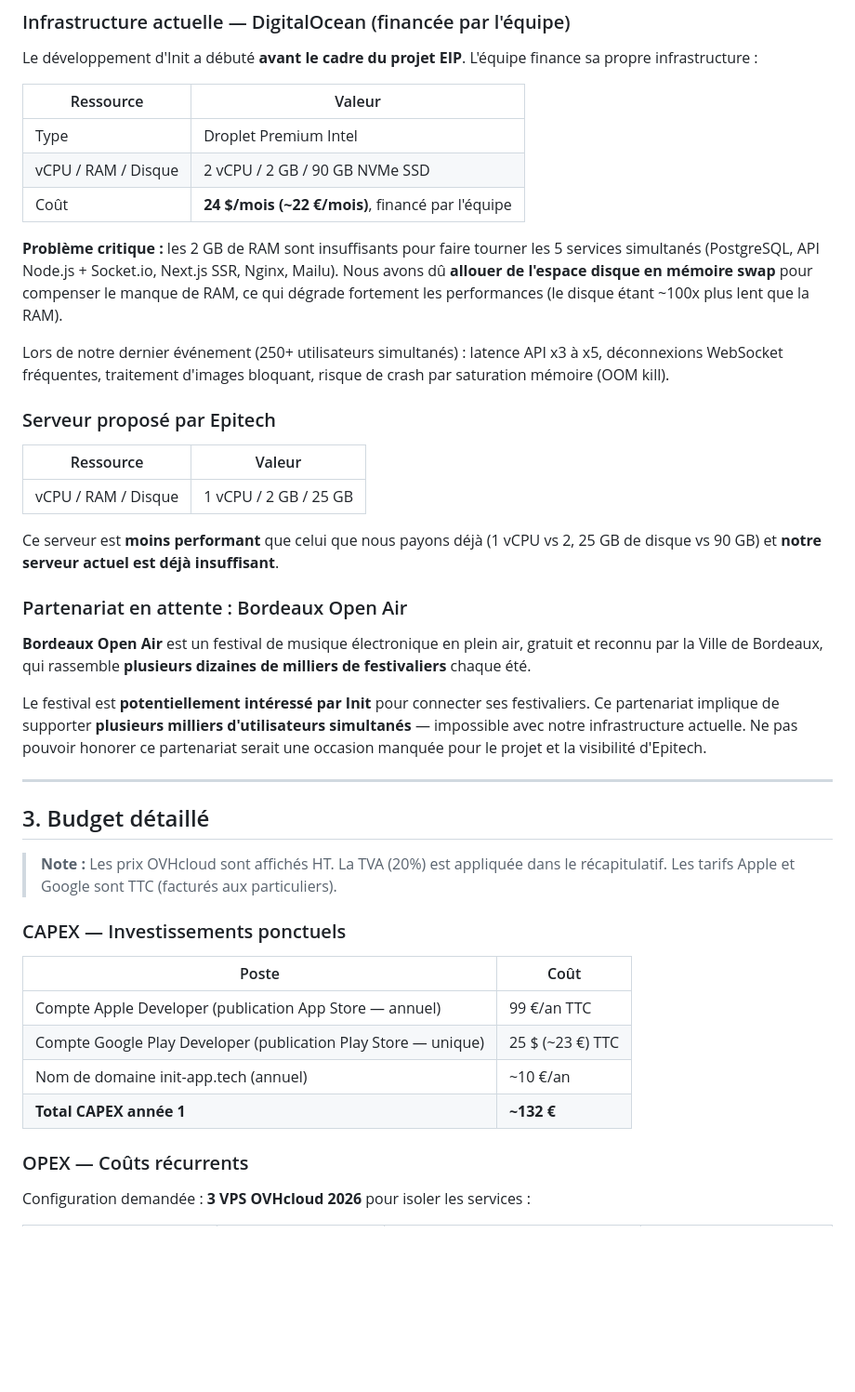
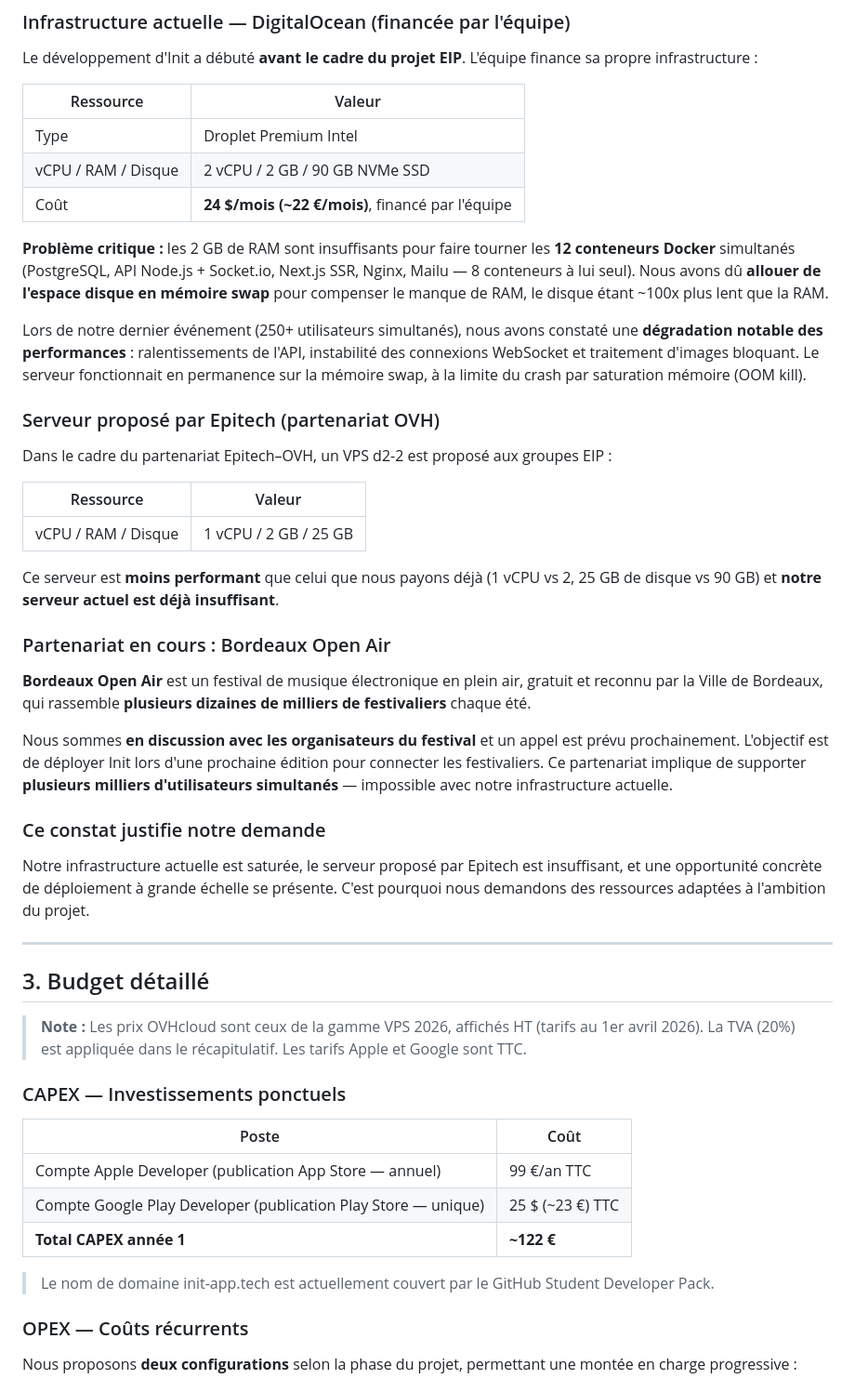
Before and after one commit to remythai/Init, a Markdown page: demande-financement-init.md, the part around one of its changes. Shown at 93% size. GitHub-like rendering; blank space fills up the shorter version.

```diff
--- a/demande-financement-init.md
+++ b/demande-financement-init.md
@@ -30,11 +32,13 @@ Le développement d'Init a débuté **avant le cadre du projet EIP**. L'équipe
 | vCPU / RAM / Disque | 2 vCPU / 2 GB / 90 GB NVMe SSD |
 | Coût | **24 $/mois (~22 €/mois)**, financé par l'équipe |
 
-**Problème critique :** les 2 GB de RAM sont insuffisants pour faire tourner les 5 services simultanés (PostgreSQL, API Node.js + Socket.io, Next.js SSR, Nginx, Mailu). Nous avons dû **allouer de l'espace disque en mémoire swap** pour compenser le manque de RAM, ce qui dégrade fortement les performances (le disque étant ~100x plus lent que la RAM).
+**Problème critique :** les 2 GB de RAM sont insuffisants pour faire tourner les **12 conteneurs Docker** simultanés (PostgreSQL, API Node.js + Socket.io, Next.js SSR, Nginx, Mailu — 8 conteneurs à lui seul). Nous avons dû **allouer de l'espace disque en mémoire swap** pour compenser le manque de RAM, le disque étant ~100x plus lent que la RAM.
 
-Lors de notre dernier événement (250+ utilisateurs simultanés) : latence API x3 à x5, déconnexions WebSocket fréquentes, traitement d'images bloquant, risque de crash par saturation mémoire (OOM kill).
+Lors de notre dernier événement (250+ utilisateurs simultanés), nous avons constaté une **dégradation notable des performances** : ralentissements de l'API, instabilité des connexions WebSocket et traitement d'images bloquant. Le serveur fonctionnait en permanence sur la mémoire swap, à la limite du crash par saturation mémoire (OOM kill).
 
-### Serveur proposé par Epitech
+### Serveur proposé par Epitech (partenariat OVH)
+
+Dans le cadre du partenariat Epitech–OVH, un VPS d2-2 est proposé aux groupes EIP :
 
 | Ressource | Valeur |
 |-----------|--------|
@@ -42,17 +46,21 @@ Lors de notre dernier événement (250+ utilisateurs simultanés) : latence API
 
 Ce serveur est **moins performant** que celui que nous payons déjà (1 vCPU vs 2, 25 GB de disque vs 90 GB) et **notre serveur actuel est déjà insuffisant**.
 
-### Partenariat en attente : Bordeaux Open Air
+### Partenariat en cours : Bordeaux Open Air
 
 **Bordeaux Open Air** est un festival de musique électronique en plein air, gratuit et reconnu par la Ville de Bordeaux, qui rassemble **plusieurs dizaines de milliers de festivaliers** chaque été.
 
-Le festival est **potentiellement intéressé par Init** pour connecter ses festivaliers. Ce partenariat implique de supporter **plusieurs milliers d'utilisateurs simultanés** — impossible avec notre infrastructure actuelle. Ne pas pouvoir honorer ce partenariat serait une occasion manquée pour le projet et la visibilité d'Epitech.
+Nous sommes **en discussion avec les organisateurs du festival** et un appel est prévu prochainement. L'objectif est de déployer Init lors d'une prochaine édition pour connecter les festivaliers. Ce partenariat implique de supporter **plusieurs milliers d'utilisateurs simultanés** — impossible avec notre infrastructure actuelle.
+
+### Ce constat justifie notre demande
+
+Notre infrastructure actuelle est saturée, le serveur proposé par Epitech est insuffisant, et une opportunité concrète de déploiement à grande échelle se présente. C'est pourquoi nous demandons des ressources adaptées à l'ambition du projet.
 
 ---
 
 ## 3. Budget détaillé
 
-> **Note :** Les prix OVHcloud sont affichés HT. La TVA (20%) est appliquée dans le récapitulatif. Les tarifs Apple et Google sont TTC (facturés aux particuliers).
+> **Note :** Les prix OVHcloud sont ceux de la gamme VPS 2026, affichés HT (tarifs au 1er avril 2026). La TVA (20%) est appliquée dans le récapitulatif. Les tarifs Apple et Google sont TTC.
 
 ### CAPEX — Investissements ponctuels
 
@@ -60,10 +68,11 @@ Le festival est **potentiellement intéressé par Init** pour connecter ses fest
 |-------|------|
 | Compte Apple Developer (publication App Store — annuel) | 99 €/an TTC |
 | Compte Google Play Developer (publication Play Store — unique) | 25 $ (~23 €) TTC |
-| Nom de domaine init-app.tech (annuel) | ~10 €/an |
-| **Total CAPEX année 1** | **~132 €** |
+| **Total CAPEX année 1** | **~122 €** |
+
+> Le nom de domaine init-app.tech est actuellement couvert par le GitHub Student Developer Pack.
 
 ### OPEX — Coûts récurrents
 
-Configuration demandée : **3 VPS OVHcloud 2026** pour isoler les services :
+Nous proposons **deux configurations** selon la phase du projet, permettant une montée en charge progressive :
 
```
Also changed, not shown: other parts of demande-financement-init.md (+86 -46 lines).
